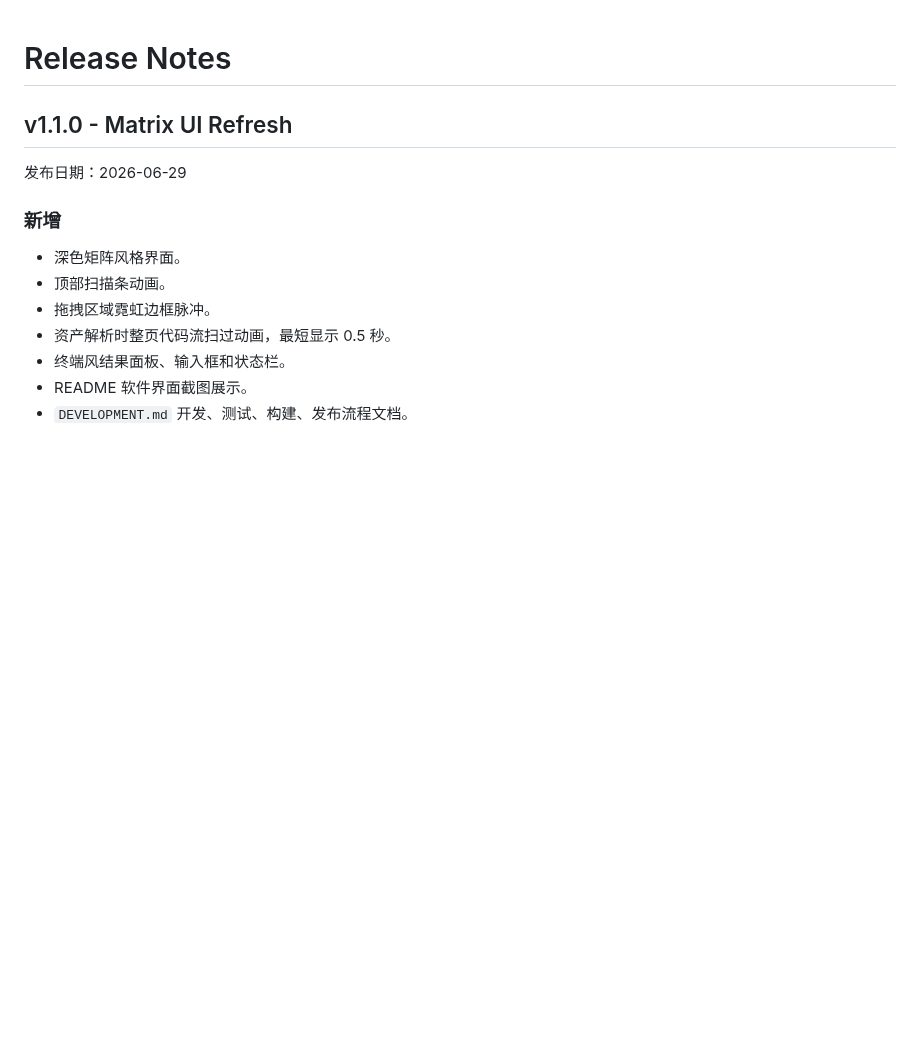
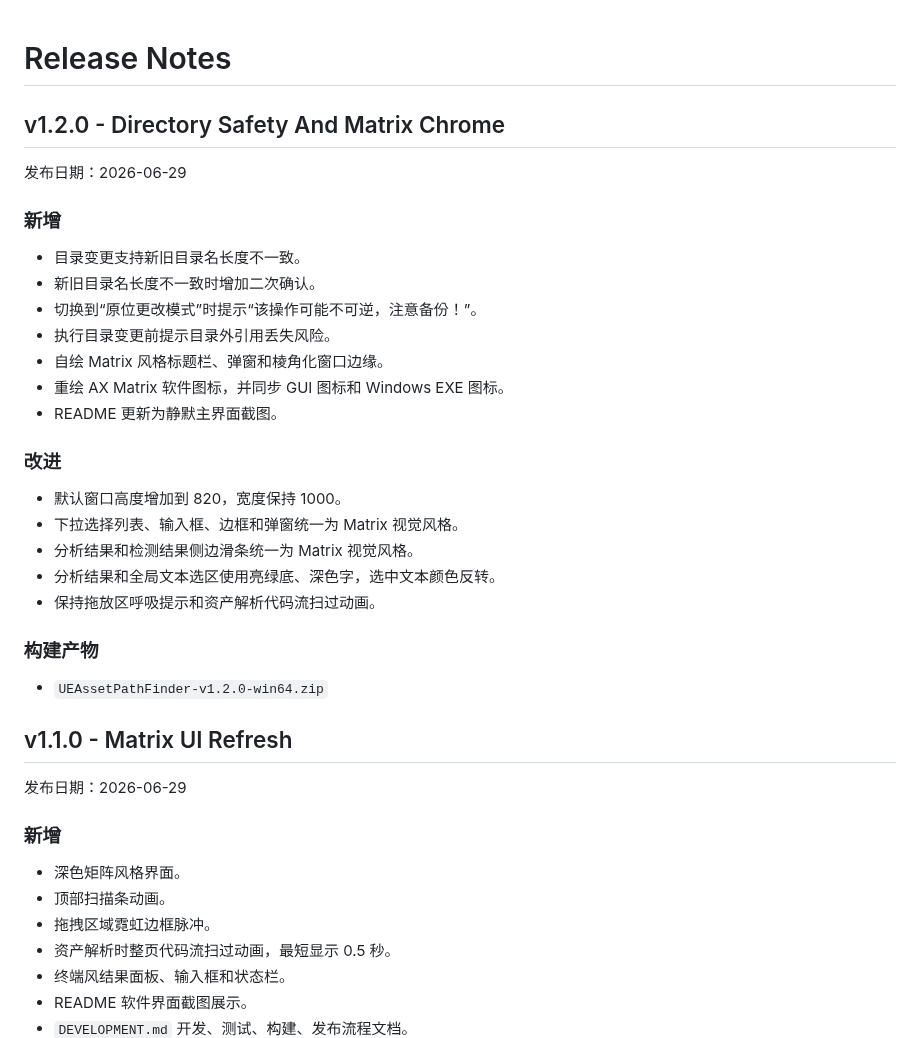
Before and after one commit to JDui/AXi-Unreal-AssestFinder, a Markdown page: RELEASE_NOTES.md, the part around the change. Rendered like a GitHub page; blank space fills up the shorter version.

```diff
--- a/RELEASE_NOTES.md
+++ b/RELEASE_NOTES.md
@@ -1,4 +1,30 @@
 # Release Notes
+
+## v1.2.0 - Directory Safety And Matrix Chrome
+
+发布日期：2026-06-29
+
+### 新增
+
+- 目录变更支持新旧目录名长度不一致。
+- 新旧目录名长度不一致时增加二次确认。
+- 切换到“原位更改模式”时提示“该操作可能不可逆，注意备份！”。
+- 执行目录变更前提示目录外引用丢失风险。
+- 自绘 Matrix 风格标题栏、弹窗和棱角化窗口边缘。
+- 重绘 AX Matrix 软件图标，并同步 GUI 图标和 Windows EXE 图标。
+- README 更新为静默主界面截图。
+
+### 改进
+
+- 默认窗口高度增加到 820，宽度保持 1000。
+- 下拉选择列表、输入框、边框和弹窗统一为 Matrix 视觉风格。
+- 分析结果和检测结果侧边滑条统一为 Matrix 视觉风格。
+- 分析结果和全局文本选区使用亮绿底、深色字，选中文本颜色反转。
+- 保持拖放区呼吸提示和资产解析代码流扫过动画。
+
+### 构建产物
+
+- `UEAssetPathFinder-v1.2.0-win64.zip`
 
 ## v1.1.0 - Matrix UI Refresh
 
```
Also changed, not shown: DEVELOPMENT.md (+5 -3 lines), README.md (+17 -9 lines), assets/app_icon.png, assets/ui-preview-matrix.png, 4 other files.
